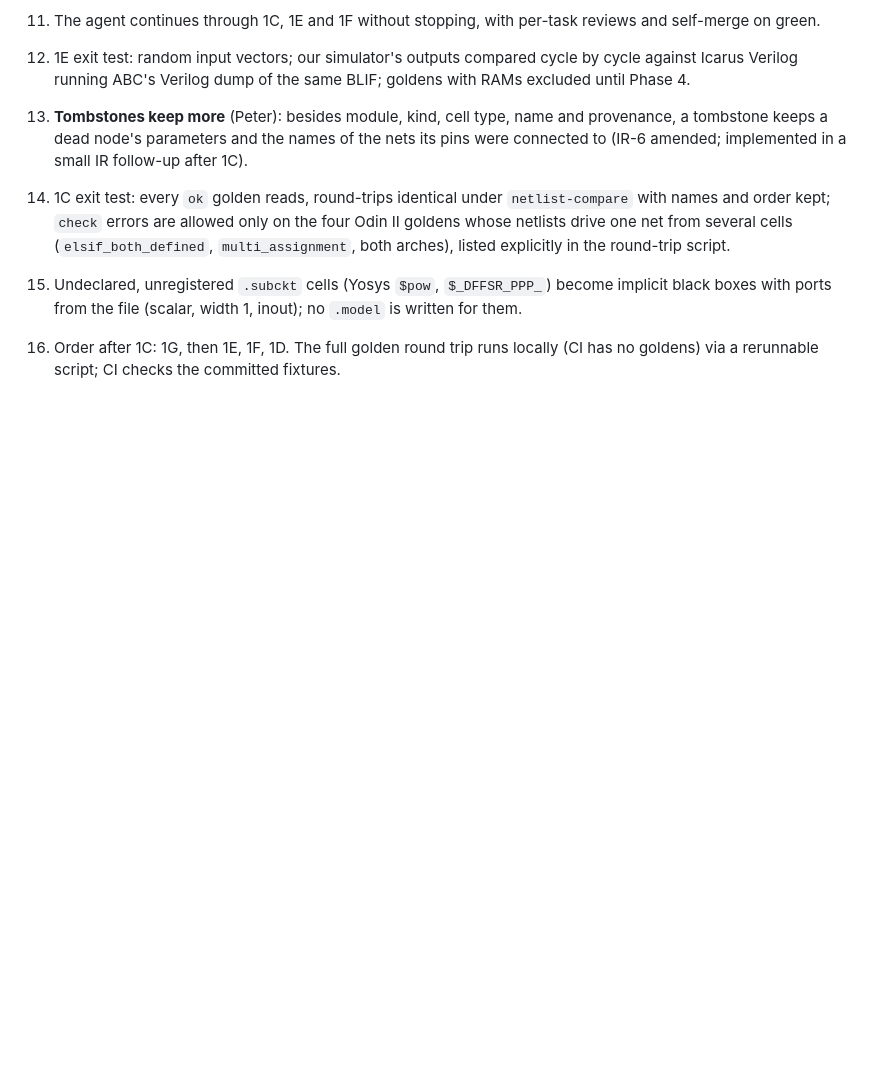
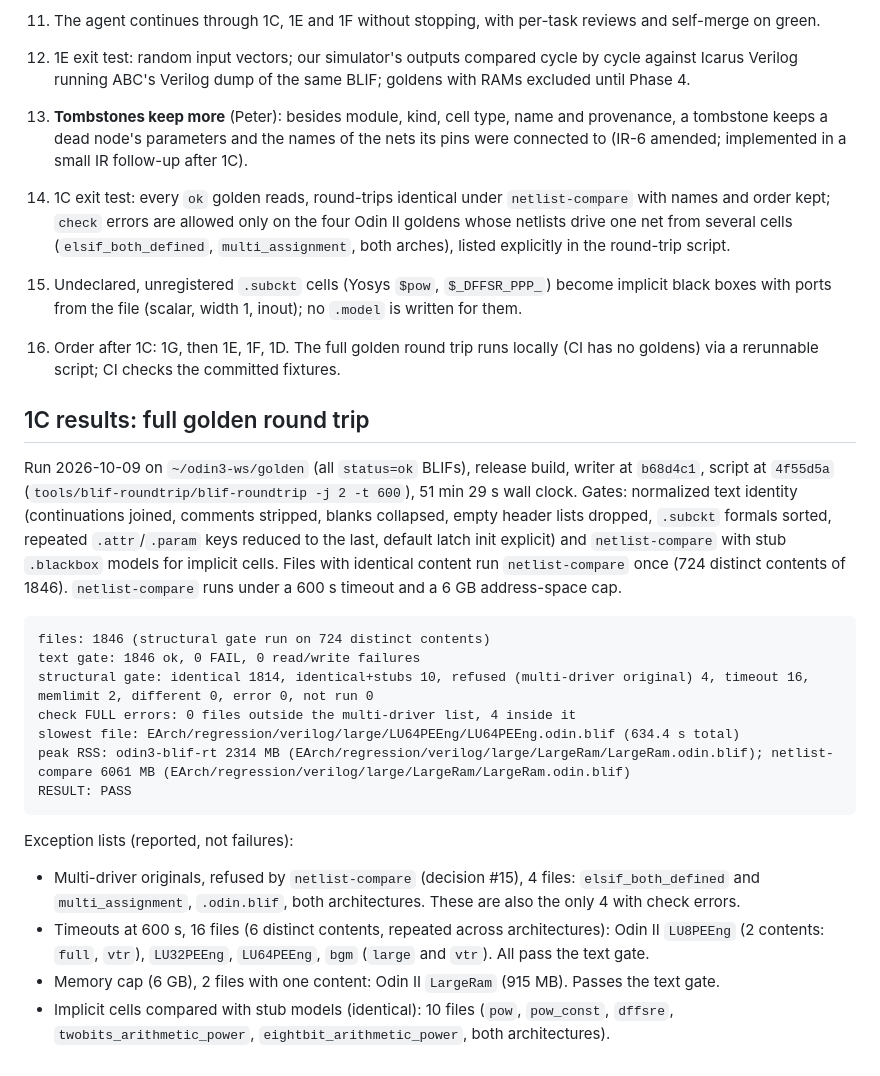
Before and after one commit to drpaj12/odin3, a Markdown page: docs/PHASE1.md, the part around the change. GitHub-like rendering; blank space fills up the shorter version.

Commit message:
PHASE1: 1C golden round-trip results
Co-Authored-By: Claude Sonnet 5.5 <noreply@anthropic.com>

````diff
--- a/docs/PHASE1.md
+++ b/docs/PHASE1.md
@@ -83,3 +83,33 @@ Each sub-project gets its own spec (`docs/specs/`), plan, and PRs. Model/effort
     black boxes with ports from the file (scalar, width 1, inout); no `.model` is written for them.
 17. Order after 1C: 1G, then 1E, 1F, 1D. The full golden round trip runs locally (CI has no
     goldens) via a rerunnable script; CI checks the committed fixtures.
+
+## 1C results: full golden round trip
+
+Run 2026-10-09 on `~/odin3-ws/golden` (all `status=ok` BLIFs), release build, writer at
+`b68d4c1`, script at `4f55d5a` (`tools/blif-roundtrip/blif-roundtrip -j 2 -t 600`), 51 min 29 s
+wall clock. Gates: normalized text identity (continuations joined, comments stripped, blanks
+collapsed, empty header lists dropped, `.subckt` formals sorted, repeated `.attr`/`.param` keys
+reduced to the last, default latch init explicit) and `netlist-compare` with stub `.blackbox`
+models for implicit cells. Files with identical content run `netlist-compare` once (724 distinct
+contents of 1846). `netlist-compare` runs under a 600 s timeout and a 6 GB address-space cap.
+
+```
+files: 1846 (structural gate run on 724 distinct contents)
+text gate: 1846 ok, 0 FAIL, 0 read/write failures
+structural gate: identical 1814, identical+stubs 10, refused (multi-driver original) 4, timeout 16, memlimit 2, different 0, error 0, not run 0
+check FULL errors: 0 files outside the multi-driver list, 4 inside it
+slowest file: EArch/regression/verilog/large/LU64PEEng/LU64PEEng.odin.blif (634.4 s total)
+peak RSS: odin3-blif-rt 2314 MB (EArch/regression/verilog/large/LargeRam/LargeRam.odin.blif); netlist-compare 6061 MB (EArch/regression/verilog/large/LargeRam/LargeRam.odin.blif)
+RESULT: PASS
+```
+
+Exception lists (reported, not failures):
+- Multi-driver originals, refused by `netlist-compare` (decision #15), 4 files: `elsif_both_defined`
+  and `multi_assignment`, `.odin.blif`, both architectures. These are also the only 4 with check errors.
+- Timeouts at 600 s, 16 files (6 distinct contents, repeated across architectures): Odin II
+  `LU8PEEng` (2 contents: `full`, `vtr`), `LU32PEEng`, `LU64PEEng`, `bgm` (`large` and `vtr`). All
+  pass the text gate.
+- Memory cap (6 GB), 2 files with one content: Odin II `LargeRam` (915 MB). Passes the text gate.
+- Implicit cells compared with stub models (identical): 10 files (`pow`, `pow_const`, `dffsre`,
+  `twobits_arithmetic_power`, `eightbit_arithmetic_power`, both architectures).
````
